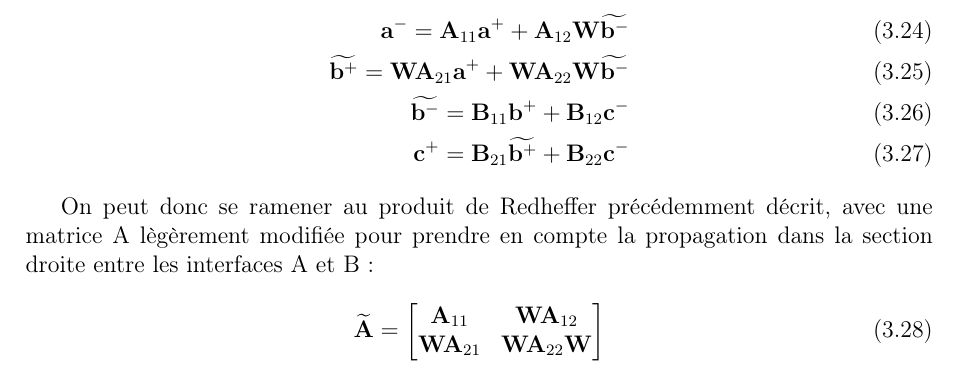
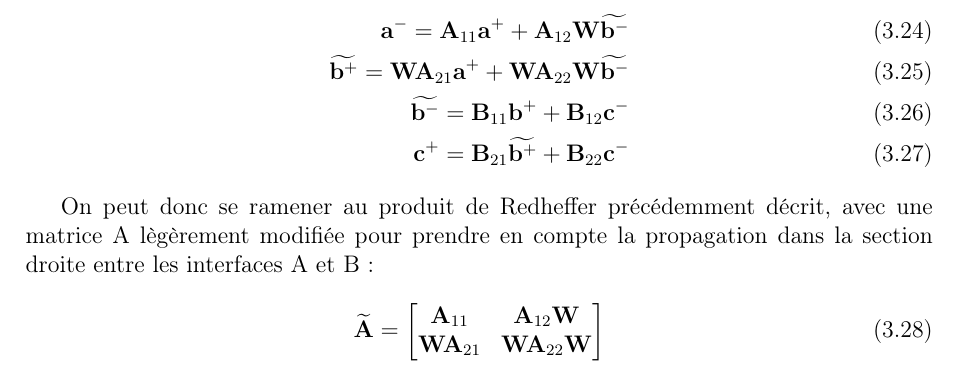
Before and after one commit to YannMerillac/mm_mom_circular_horn, a LaTeX document (rapport/report.tex): part of page 14 of 14, cut so that both start at the same text. Compiled offline with pdfLaTeX.

Commit message:
minor correction in delay application when cascading S matrices

```diff
--- a/rapport/report.tex
+++ b/rapport/report.tex
@@ -465,7 +465,7 @@ On peut donc se ramener au produit de Redheffer précédemment décrit, avec une
 entre les interfaces A et B:
 
 \begin{equation}
- \widetilde{\mathbf{A}} = \begin{bmatrix} \mathbf{A}_{11} & \mathbf{W} \mathbf{A}_{12} \\ \mathbf{W} \mathbf{A}_{21} & \mathbf{W} \mathbf{A}_{22} \mathbf{W} \end{bmatrix}
+ \widetilde{\mathbf{A}} = \begin{bmatrix} \mathbf{A}_{11} & \mathbf{A}_{12} \mathbf{W} \\ \mathbf{W} \mathbf{A}_{21} & \mathbf{W} \mathbf{A}_{22} \mathbf{W} \end{bmatrix}
 \end{equation}
 
 \end{document}
```
